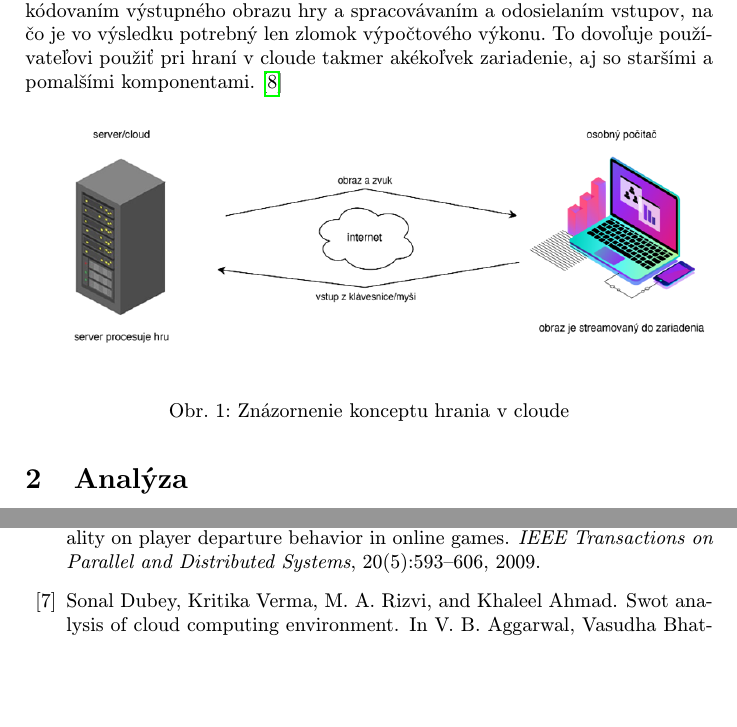
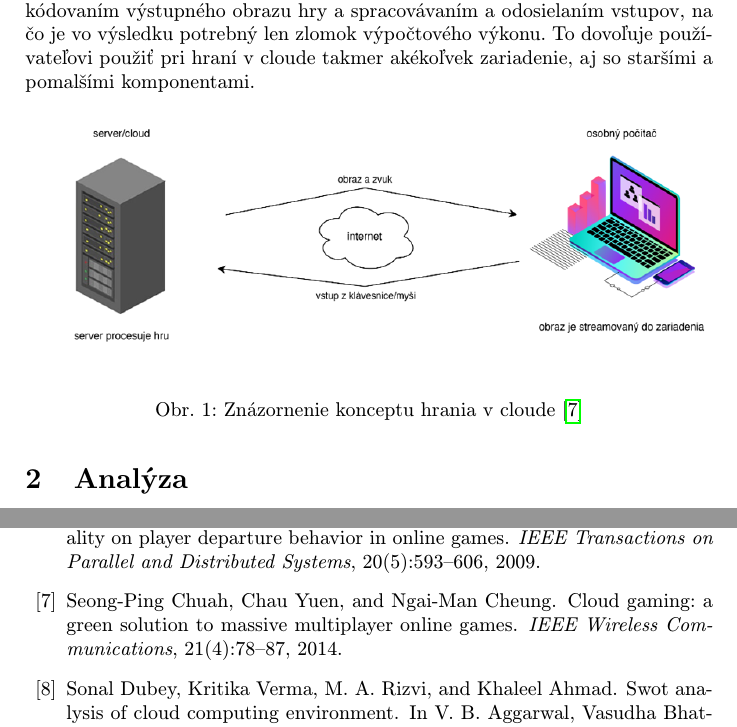
Before and after one commit to milanmarcinco/mip, a LaTeX paper (clanok.tex, which reads literatura.bib): two parts of pages 2 and 6 of 6, joined at a grey line, cut so that both start at the same text, the shorter picture padded with empty space. Compiled offline with pdfLaTeX.

Commit message:
Add and fix literature

```diff
--- a/clanok.tex
+++ b/clanok.tex
@@ -51,9 +51,9 @@ Vývoj v oblasti technológií a informatiky ako takej napreduje ohromnou rýchl
 
-\paragraph{} V praxi to znamená, že počítač na strane používateľa je vyťažovaný len dekódovaním výstupného obrazu hry a spracovávaním a odosielaním vstupov, na čo je vo výsledku potrebný len zlomok výpočtového výkonu. To dovoľuje používateľovi použiť pri hraní v cloude takmer akékoľvek zariadenie, aj so staršími a pomalšími komponentami.\cite{7182690}
+\paragraph{} V praxi to znamená, že počítač na strane používateľa je vyťažovaný len dekódovaním výstupného obrazu hry a spracovávaním a odosielaním vstupov, na čo je vo výsledku potrebný len zlomok výpočtového výkonu. To dovoľuje používateľovi použiť pri hraní v cloude takmer akékoľvek zariadenie, aj so staršími a pomalšími komponentami.
 
 \begin{figure}[H]
 	\includegraphics[width=1.0\textwidth]{diagram.pdf}
-	\caption{Znázornenie konceptu hrania v cloude}
+	\caption{Znázornenie konceptu hrania v cloude\cite{6882299}}
 	\label{fig:cloud-gaming-concept}
 \end{figure}
 
--- a/literatura.bib
+++ b/literatura.bib
@@ -2,3 +6,10 @@
+  title={Cloud gaming: a green solution to massive multiplayer online games},
+  year={2014},
+  volume={21},
+  number={4},
+  pages={78-87},
+  doi={10.1109/MWC.2014.6882299}}
+
 
 @INPROCEEDINGS{7182690,
 	author={Mariano, Bryce and Koo, Simon G. M.},
```
Also changed, not shown: clanok.pdf, clanok.tex (2 more changed lines), literatura.bib (4 more changed lines).
